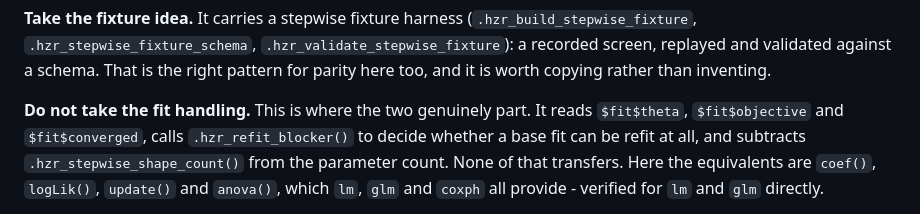
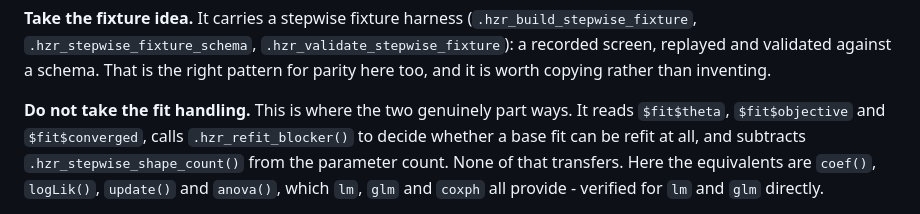
Before and after one commit to ehrlinger/hvtiRbootstrap, a Markdown page: dev/specs/2026-09-03-pvalue-stepwise-design.md, the part around the change. GitHub-like rendering.

Commit message:
docs: part ways, which reads better than part
Copilot flagged 'this is where the two genuinely part' as ungrammatical.
It is not -- 'part' is a standard intransitive verb, as in 'their paths
part here' -- so the stated reason is wrong. Taken anyway as a style
edit, because 'part ways' is the more idiomatic phrasing in this
construction.

Co-Authored-By: Claude Opus 5 <noreply@anthropic.com>

```diff
--- a/dev/specs/2026-09-03-pvalue-stepwise-design.md
+++ b/dev/specs/2026-09-03-pvalue-stepwise-design.md
@@ -110,7 +110,7 @@ the two is not learning a second vocabulary.
 against a schema. That is the right pattern for parity here too, and it is
 worth copying rather than inventing.
 
-**Do not take the fit handling.** This is where the two genuinely part. It
+**Do not take the fit handling.** This is where the two genuinely part ways. It
 reads `$fit$theta`, `$fit$objective` and `$fit$converged`, calls
 `.hzr_refit_blocker()` to decide whether a base fit can be refit at all, and
 subtracts `.hzr_stepwise_shape_count()` from the parameter count. None of that
```
